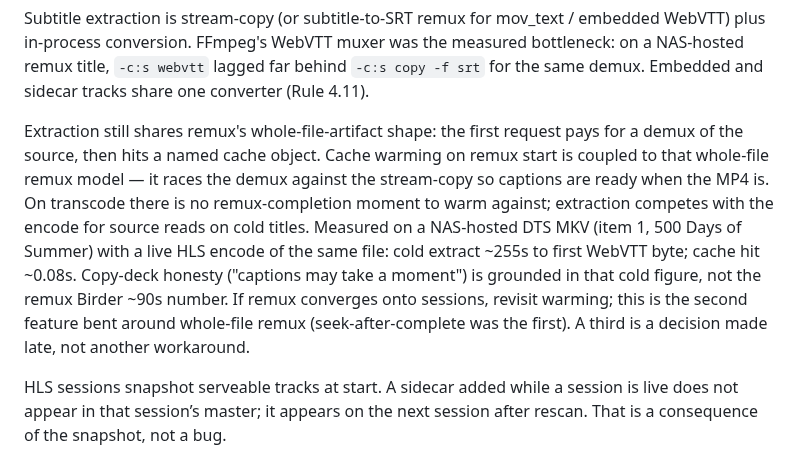
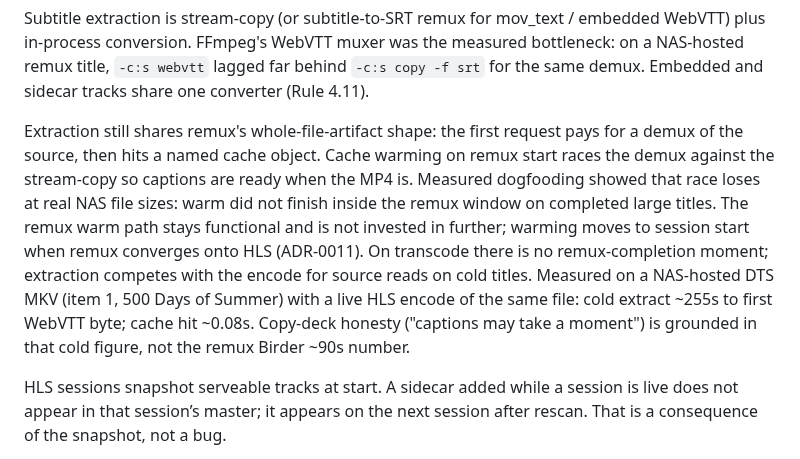
Before and after one commit to nightjar-tv/nightjar, a Markdown page: docs/adr/0010-text-subs-webvtt.md, the part around the change. Drawn GitHub-style.

Commit message:
docs: stop investing in remux subtitle warm race
Measured NAS remuxs finish before warm does at real file sizes. Leave the
path functional; warming moves to session start with ADR-0011.

```diff
--- a/docs/adr/0010-text-subs-webvtt.md
+++ b/docs/adr/0010-text-subs-webvtt.md
@@ -120,16 +120,16 @@ share one converter (Rule 4.11).
 
 Extraction still shares remux's whole-file-artifact shape: the first request
 pays for a demux of the source, then hits a named cache object. Cache warming
-on remux start is coupled to that whole-file remux model — it races the demux
-against the stream-copy so captions are ready when the MP4 is. On transcode
-there is no remux-completion moment to warm against; extraction competes with
-the encode for source reads on cold titles. Measured on a NAS-hosted DTS MKV
-(item 1, 500 Days of Summer) with a live HLS encode of the same file: cold
-extract ~255s to first WebVTT byte; cache hit ~0.08s. Copy-deck honesty
-("captions may take a moment") is grounded in that cold figure, not the remux
-Birder ~90s number. If remux converges onto sessions, revisit warming; this is
-the second feature bent around whole-file remux (seek-after-complete was the
-first). A third is a decision made late, not another workaround.
+on remux start races the demux against the stream-copy so captions are ready
+when the MP4 is. Measured dogfooding showed that race loses at real NAS file
+sizes: warm did not finish inside the remux window on completed large titles.
+The remux warm path stays functional and is not invested in further; warming
+moves to session start when remux converges onto HLS (ADR-0011). On transcode
+there is no remux-completion moment; extraction competes with the encode for
+source reads on cold titles. Measured on a NAS-hosted DTS MKV (item 1, 500
+Days of Summer) with a live HLS encode of the same file: cold extract ~255s
+to first WebVTT byte; cache hit ~0.08s. Copy-deck honesty ("captions may take
+a moment") is grounded in that cold figure, not the remux Birder ~90s number.
 
 HLS sessions snapshot serveable tracks at start. A sidecar added while a
 session is live does not appear in that session’s master; it appears on the
```
